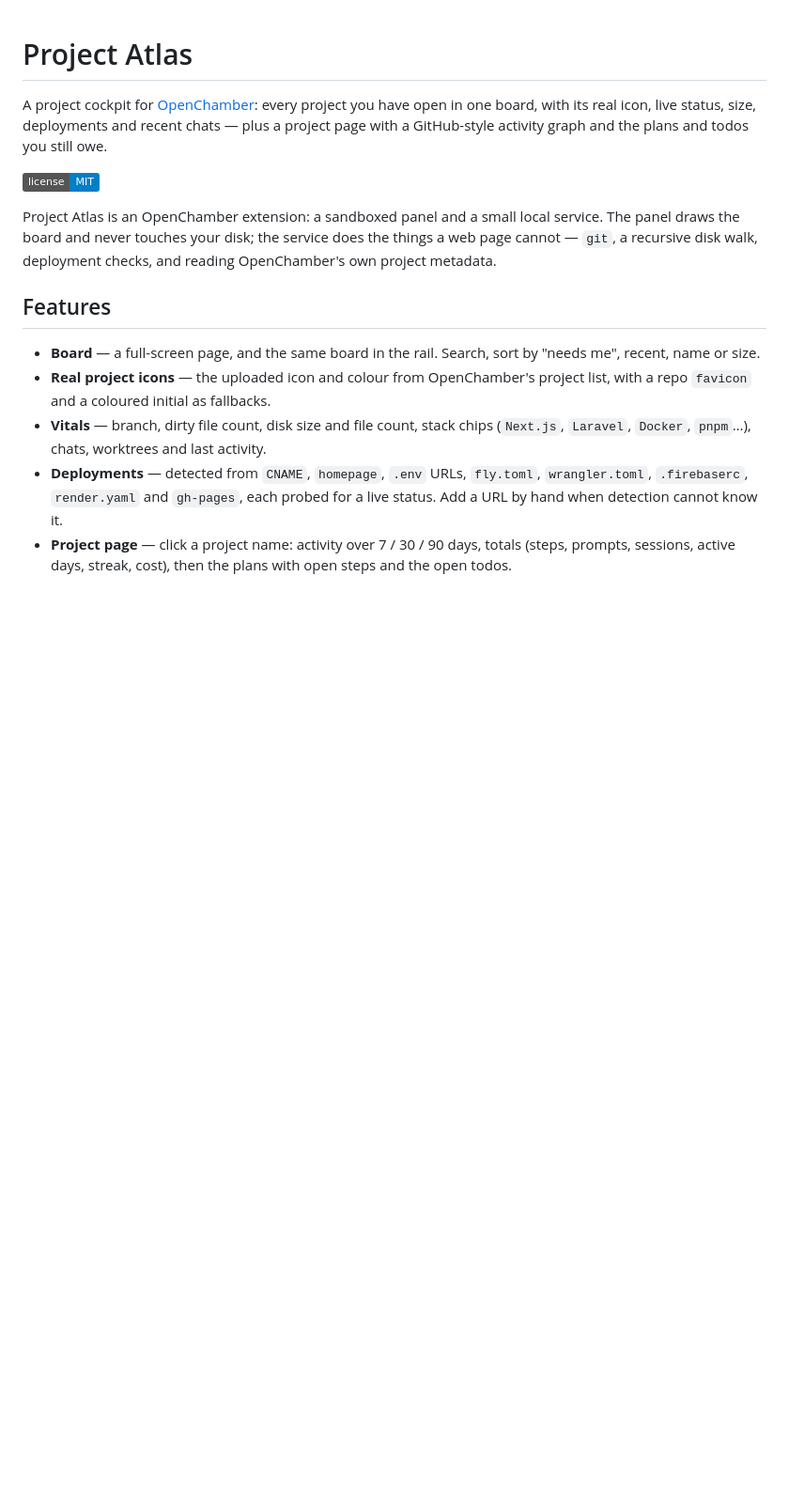
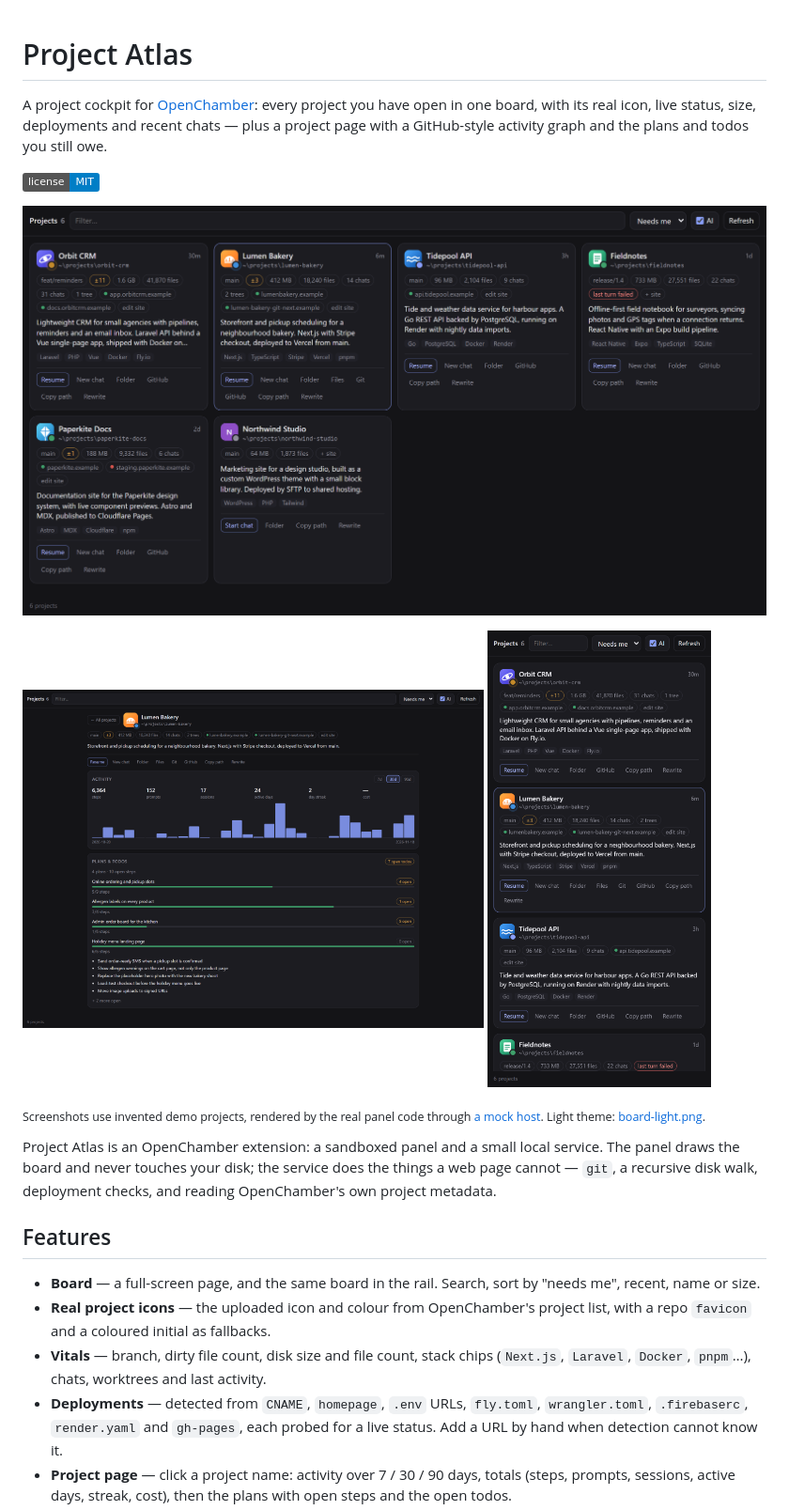
Before and after one commit to salehuddin/project-atlas, a Markdown page: README.md, the part around the change. Shown at 94% size. Drawn GitHub-style; pictures changed too: docs/screenshots/board.png (added), docs/screenshots/project.png (added), docs/screenshots/rail.png (added); badges without logos; blank space fills up the shorter version.

Commit message:
docs: add README screenshots from an invented-data demo harness

```diff
--- a/README.md
+++ b/README.md
@@ -5,6 +5,16 @@ one board, with its real icon, live status, size, deployments and recent chats
 project page with a GitHub-style activity graph and the plans and todos you still owe.
 
 ![License: MIT](https://img.shields.io/badge/license-MIT-blue)
+
+![The Project Atlas board: one card per project with its icon, vitals, deployments and a blurb](docs/screenshots/board.png)
+
+<p>
+  <img src="docs/screenshots/project.png" alt="A project page: 30-day activity chart, plans with progress, open todos" width="62%" />
+  <img src="docs/screenshots/rail.png" alt="The same board in OpenChamber's right-hand rail" width="30%" />
+</p>
+
+<sub>Screenshots use invented demo projects, rendered by the real panel code through
+[a mock host](docs/DEVELOPMENT.md#screenshots). Light theme: [board-light.png](docs/screenshots/board-light.png).</sub>
 
 Project Atlas is an OpenChamber extension: a sandboxed panel and a small local service. The
 panel draws the board and never touches your disk; the service does the things a web page
```
Also changed, not shown: CHANGELOG.md (+5 -0 lines), docs/DEVELOPMENT.md (+27 -0 lines), docs/screenshots/board-light.png (added), 8 other files.
